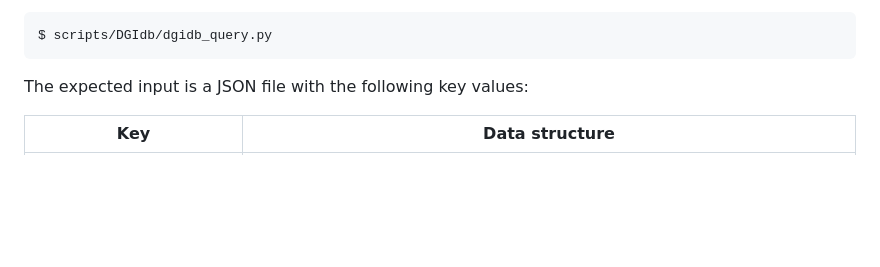
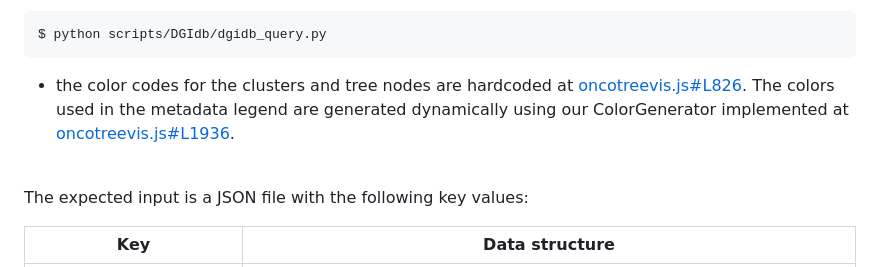
Before and after one commit to cbg-ethz/oncotreeVIS, a Markdown page: README.md, the part around the change printed below. Drawn GitHub-style; blank space fills up the shorter version.

````diff
--- a/README.md
+++ b/README.md
@@ -30,7 +30,8 @@ OncotreeVIS can be used as follows:
 - we use a frozen version of the DGIdb stored in JSON format. In order to update it, use the following script:
 ```
-$ scripts/DGIdb/dgidb_query.py
+$ python scripts/DGIdb/dgidb_query.py
 ```
+- the color codes for the clusters and tree nodes are hardcoded at <a href="https://github.com/cbg-ethz/oncotreeVIS/blob/main/oncotreevis.js#L826">oncotreevis.js#L826</a>. The colors used in the metadata legend are generated dynamically using our ColorGenerator implemented at <a href="https://github.com/cbg-ethz/oncotreeVIS/blob/main/oncotreevis.js#L1936">oncotreevis.js#L1936</a>.<br/><br/>
 
 The expected input is a JSON file with the following key values:<br/>
 
````
Also changed, not shown: other parts of README.md (+1 -1 lines).
